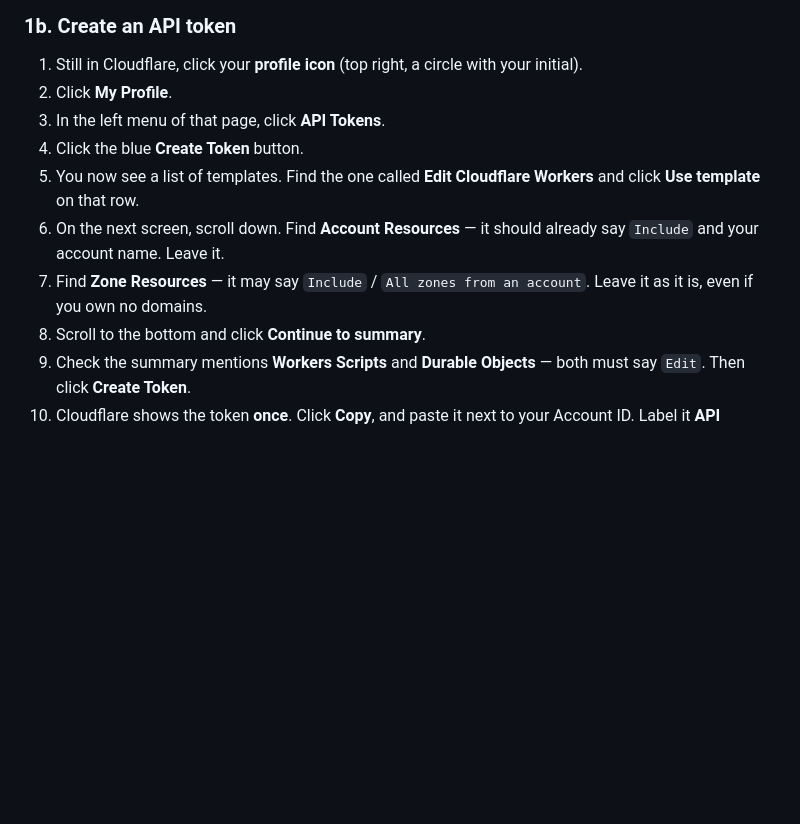
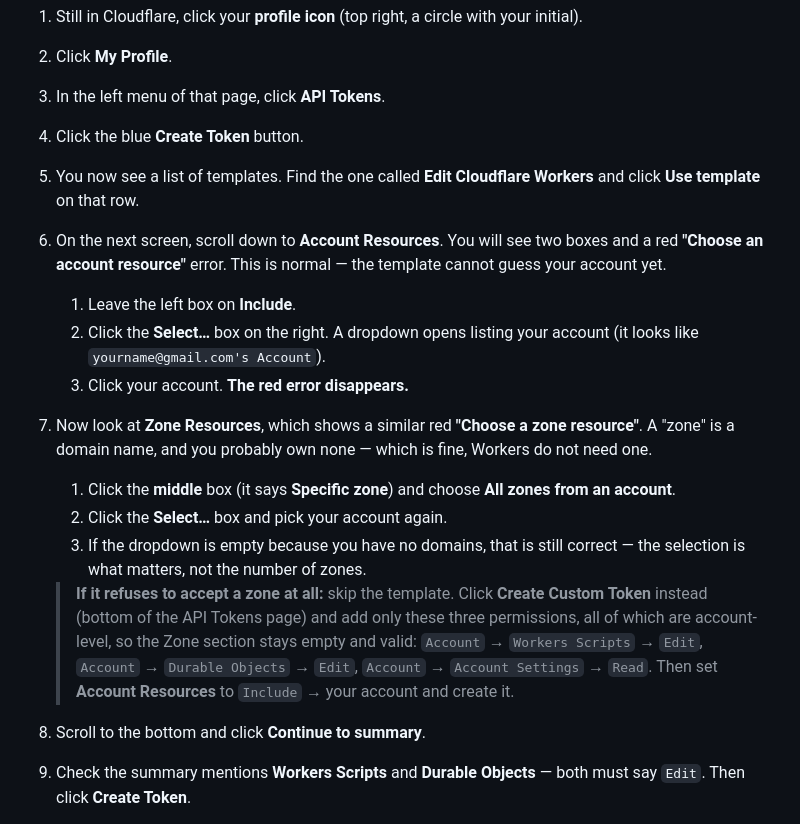
Before and after one commit to EasyPay-ng/gta-benz, a Markdown page: DEPLOY.md, the part around the change. Drawn GitHub-style; blank space fills up the shorter version.

Commit message:
Deploy guide: the two token dropdowns that block Continue
The template opens with empty Account and Zone resource boxes and two red errors. The
guide said to leave them alone, which is exactly what does not work. It now says to pick
the account in both dropdowns, explains that a zero-zone selection is still valid, and
gives the custom-token fallback with three account-level permissions for accounts that
own no domains.

Co-authored-by: arena-agent <297053741+arena-agent@users.noreply.github.com>

```diff
--- a/DEPLOY.md
+++ b/DEPLOY.md
@@ -52,10 +52,29 @@ with two values, stored as **secrets** (encrypted, never shown again).
 4. Click the blue **Create Token** button.
 5. You now see a list of templates. Find the one called **Edit Cloudflare Workers** and click
    **Use template** on that row.
-6. On the next screen, scroll down. Find **Account Resources** — it should already say
-   `Include` and your account name. Leave it.
-7. Find **Zone Resources** — it may say `Include` / `All zones from an account`. Leave it as
-   it is, even if you own no domains.
+6. On the next screen, scroll down to **Account Resources**. You will see two boxes and a red
+   **"Choose an account resource"** error. This is normal — the template cannot guess your
+   account yet.
+   1. Leave the left box on **Include**.
+   2. Click the **Select…** box on the right. A dropdown opens listing your account
+      (it looks like `yourname@gmail.com's Account`).
+   3. Click your account. **The red error disappears.**
+7. Now look at **Zone Resources**, which shows a similar red **"Choose a zone resource"**.
+   A "zone" is a domain name, and you probably own none — which is fine, Workers do not need
+   one.
+   1. Click the **middle** box (it says **Specific zone**) and choose
+      **All zones from an account**.
+   2. Click the **Select…** box and pick your account again.
+   3. If the dropdown is empty because you have no domains, that is still correct — the
+      selection is what matters, not the number of zones.
+
+   > **If it refuses to accept a zone at all:** skip the template. Click **Create Custom
+   > Token** instead (bottom of the API Tokens page) and add only these three permissions,
+   > all of which are account-level, so the Zone section stays empty and valid:
+   > `Account` → `Workers Scripts` → `Edit`,
+   > `Account` → `Durable Objects` → `Edit`,
+   > `Account` → `Account Settings` → `Read`.
+   > Then set **Account Resources** to `Include` → your account and create it.
 8. Scroll to the bottom and click **Continue to summary**.
 9. Check the summary mentions **Workers Scripts** and **Durable Objects** — both must say
    `Edit`. Then click **Create Token**.
```
